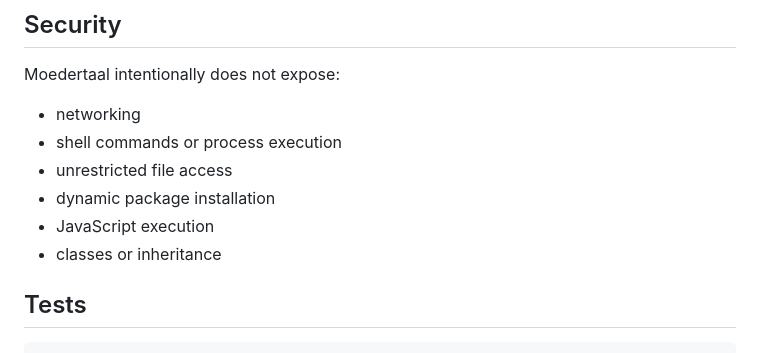
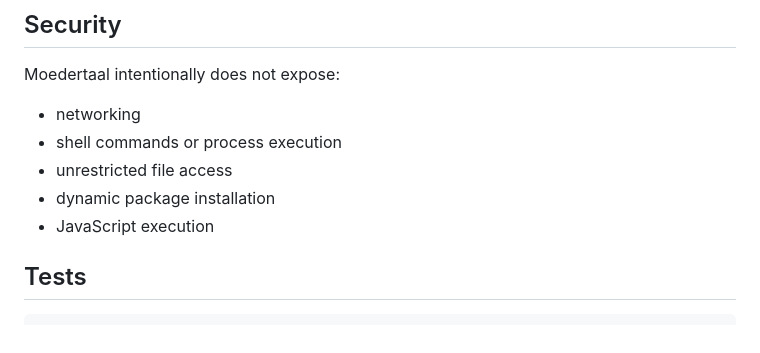
Before and after one commit to gideonlouw/moedertaal, a Markdown page: README.md, the part around the change. GitHub-like rendering.

Commit message:
update samples

```diff
--- a/README.md
+++ b/README.md
@@ -563,7 +563,6 @@ Moedertaal intentionally does not expose:
 - unrestricted file access
 - dynamic package installation
 - JavaScript execution
-- classes or inheritance
 
 ## Tests
 
```
